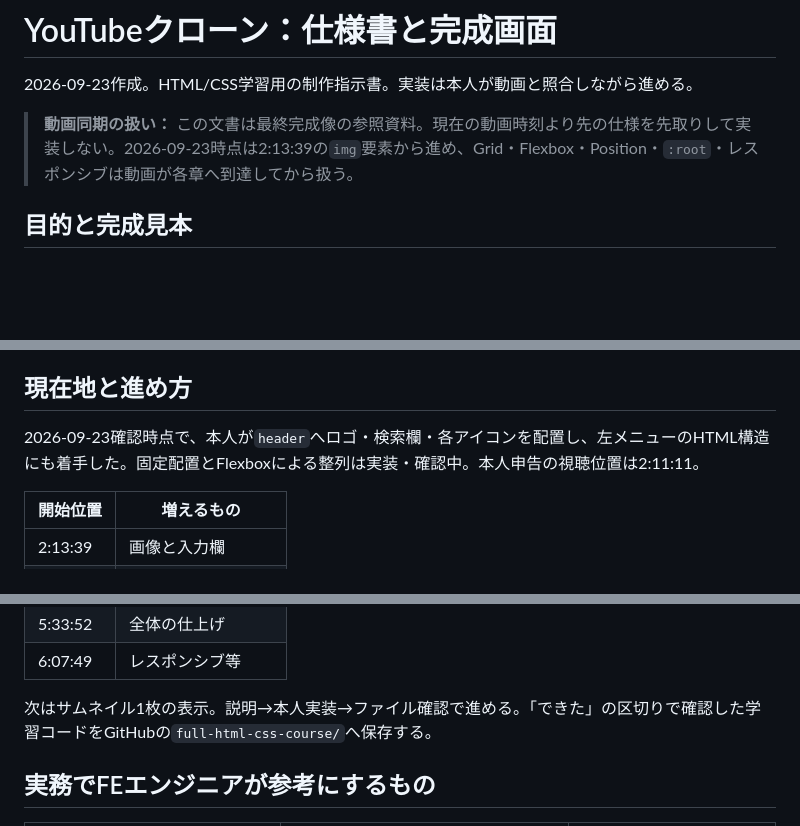
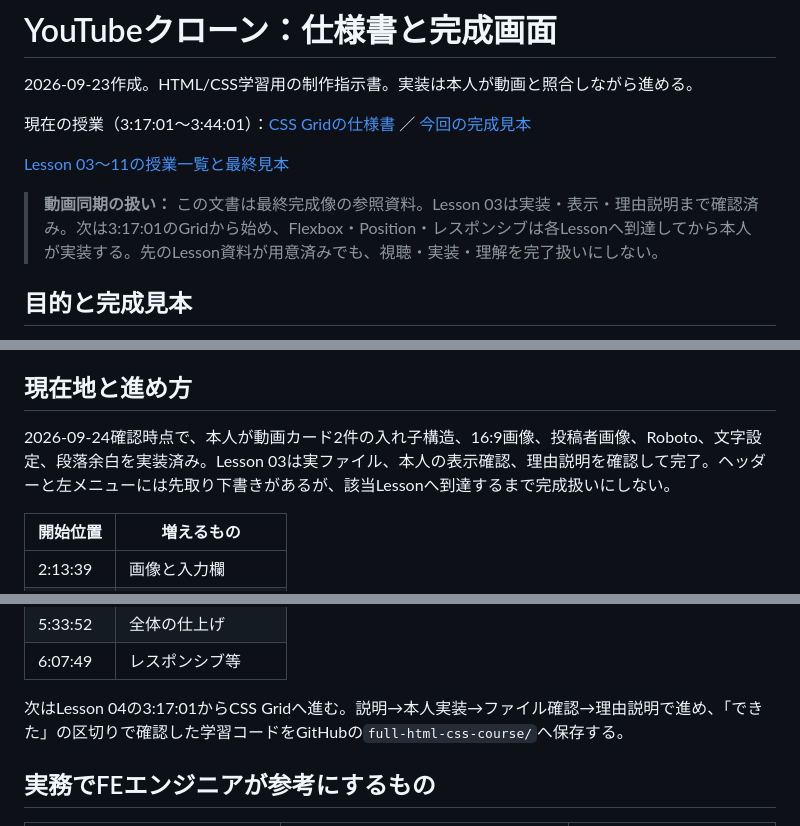
Before and after one commit to j0in021/kami-to-dogu, a Markdown page: full-html-css-course/5-youtube/SPEC.md, 3 parts joined by grey strips. GitHub-like rendering; blank space fills up the shorter version.

Commit message:
Advance course status to lesson 04

```diff
--- a/full-html-css-course/5-youtube/SPEC.md
+++ b/full-html-css-course/5-youtube/SPEC.md
@@ -2,7 +2,11 @@
 
 2026-09-23作成。HTML/CSS学習用の制作指示書。実装は本人が動画と照合しながら進める。
 
-> **動画同期の扱い：** この文書は最終完成像の参照資料。現在の動画時刻より先の仕様を先取りして実装しない。2026-09-23時点は2:13:39の`img`要素から進め、Grid・Flexbox・Position・`:root`・レスポンシブは動画が各章へ到達してから扱う。
+現在の授業（3:17:01〜3:44:01）：[CSS Gridの仕様書](lesson-04-css-grid/SPEC.md) ／ [今回の完成見本](lesson-04-css-grid/TARGET.svg)
+
+[Lesson 03〜11の授業一覧と最終見本](COURSE.md)
+
+> **動画同期の扱い：** この文書は最終完成像の参照資料。Lesson 03は実装・表示・理由説明まで確認済み。次は3:17:01のGridから始め、Flexbox・Position・レスポンシブは各Lessonへ到達してから本人が実装する。先のLesson資料が用意済みでも、視聴・実装・理解を完了扱いにしない。
 
 ## 目的と完成見本
 
@@ -164,7 +170,7 @@ z-index             → 要素が重なった時の前後関係を決める
 
 ## 現在地と進め方
 
-2026-09-23確認時点で、本人が`header`へロゴ・検索欄・各アイコンを配置し、左メニューのHTML構造にも着手した。固定配置とFlexboxによる整列は実装・確認中。本人申告の視聴位置は2:11:11。
+2026-09-24確認時点で、本人が動画カード2件の入れ子構造、16:9画像、投稿者画像、Roboto、文字設定、段落余白を実装済み。Lesson 03は実ファイル、本人の表示確認、理由説明を確認して完了。ヘッダーと左メニューには先取り下書きがあるが、該当Lessonへ到達するまで完成扱いにしない。
 
 | 開始位置 | 増えるもの |
 |---|---|
@@ -180,7 +186,7 @@ z-index             → 要素が重なった時の前後関係を決める
 | 5:33:52 | 全体の仕上げ |
 | 6:07:49 | レスポンシブ等 |
 
-次はサムネイル1枚の表示。説明→本人実装→ファイル確認で進める。「できた」の区切りで確認した学習コードをGitHubの`full-html-css-course/`へ保存する。
+次はLesson 04の3:17:01からCSS Gridへ進む。説明→本人実装→ファイル確認→理由説明で進め、「できた」の区切りで確認した学習コードをGitHubの`full-html-css-course/`へ保存する。
 
 ## 実務でFEエンジニアが参考にするもの
 
```
Also changed, not shown: other parts of full-html-css-course/5-youtube/SPEC.md (+2 -0 lines), full-html-css-course/5-youtube/COURSE.md (added, +25 -0 lines).
